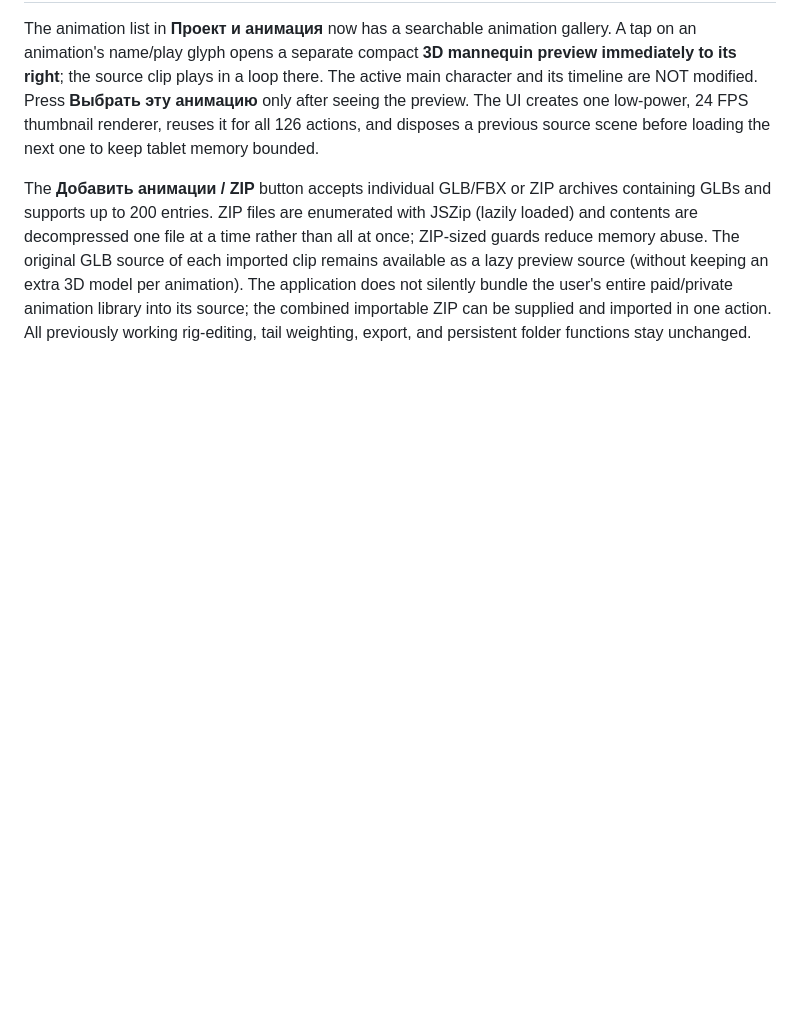
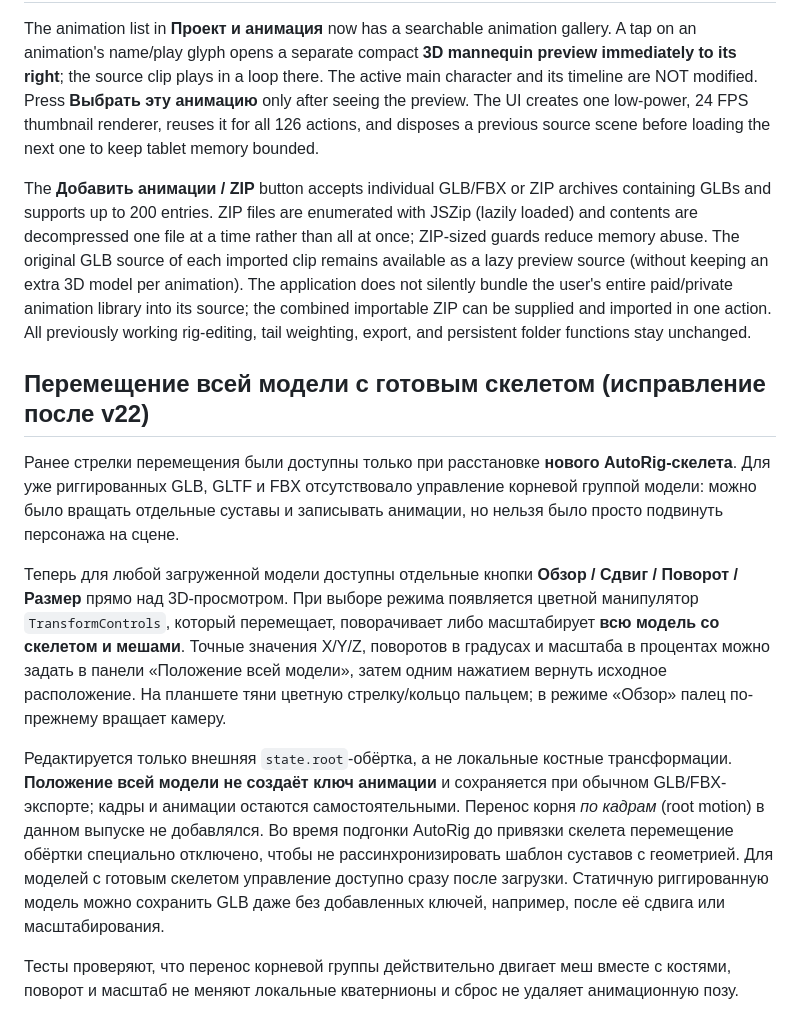
Before and after one commit to RayZenGreallyzzz/4, a Markdown page: README.md, the part around the change. Drawn GitHub-style; blank space fills up the shorter version.

Commit message:
docs: explain whole rigged character transform modes and export behavior

```diff
--- a/README.md
+++ b/README.md
@@ -120,3 +120,14 @@ Validated the two user-provided archives locally: 126 converted Mixamo GLB motio
 The animation list in **Проект и анимация** now has a searchable animation gallery. A tap on an animation's name/play glyph opens a separate compact **3D mannequin preview immediately to its right**; the source clip plays in a loop there. The active main character and its timeline are NOT modified. Press **Выбрать эту анимацию** only after seeing the preview. The UI creates one low-power, 24 FPS thumbnail renderer, reuses it for all 126 actions, and disposes a previous source scene before loading the next one to keep tablet memory bounded.
 
 The **Добавить анимации / ZIP** button accepts individual GLB/FBX or ZIP archives containing GLBs and supports up to 200 entries. ZIP files are enumerated with JSZip (lazily loaded) and contents are decompressed one file at a time rather than all at once; ZIP-sized guards reduce memory abuse. The original GLB source of each imported clip remains available as a lazy preview source (without keeping an extra 3D model per animation). The application does not silently bundle the user's entire paid/private animation library into its source; the combined importable ZIP can be supplied and imported in one action. All previously working rig-editing, tail weighting, export, and persistent folder functions stay unchanged.
+
+
+## Перемещение всей модели с готовым скелетом (исправление после v22)
+
+Ранее стрелки перемещения были доступны только при расстановке **нового AutoRig-скелета**. Для уже риггированных GLB, GLTF и FBX отсутствовало управление корневой группой модели: можно было вращать отдельные суставы и записывать анимации, но нельзя было просто подвинуть персонажа на сцене.
+
+Теперь для любой загруженной модели доступны отдельные кнопки **Обзор / Сдвиг / Поворот / Размер** прямо над 3D-просмотром. При выборе режима появляется цветной манипулятор `TransformControls`, который перемещает, поворачивает либо масштабирует **всю модель со скелетом и мешами**. Точные значения X/Y/Z, поворотов в градусах и масштаба в процентах можно задать в панели «Положение всей модели», затем одним нажатием вернуть исходное расположение. На планшете тяни цветную стрелку/кольцо пальцем; в режиме «Обзор» палец по-прежнему вращает камеру.
+
+Редактируется только внешняя `state.root`-обёртка, а не локальные костные трансформации. **Положение всей модели не создаёт ключ анимации** и сохраняется при обычном GLB/FBX-экспорте; кадры и анимации остаются самостоятельными. Перенос корня *по кадрам* (root motion) в данном выпуске не добавлялся. Во время подгонки AutoRig до привязки скелета перемещение обёртки специально отключено, чтобы не рассинхронизировать шаблон суставов с геометрией. Для моделей с готовым скелетом управление доступно сразу после загрузки. Статичную риггированную модель можно сохранить GLB даже без добавленных ключей, например, после её сдвига или масштабирования.
+
+Тесты проверяют, что перенос корневой группы действительно двигает меш вместе с костями, поворот и масштаб не меняют локальные кватернионы и сброс не удаляет анимационную позу.
```
